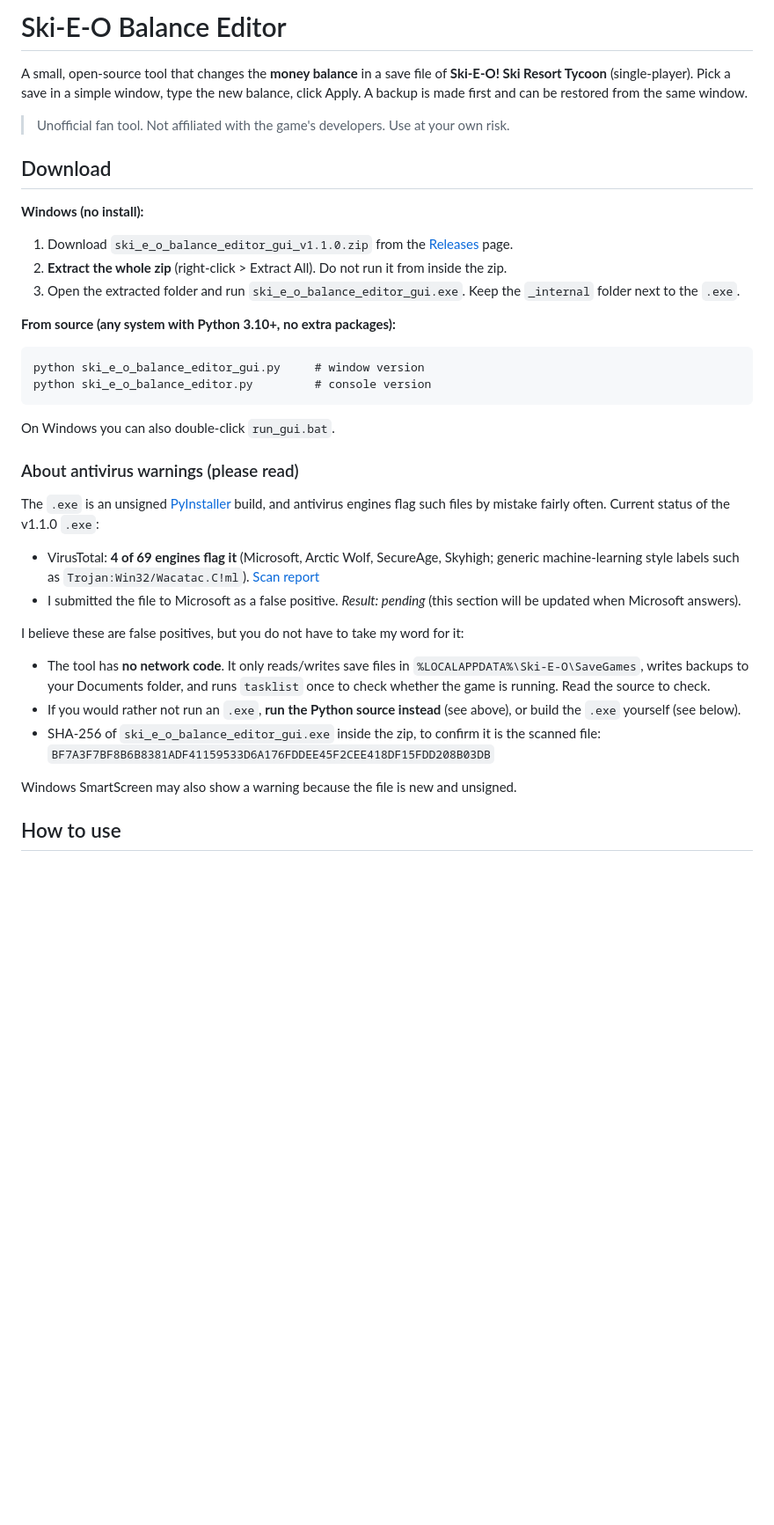
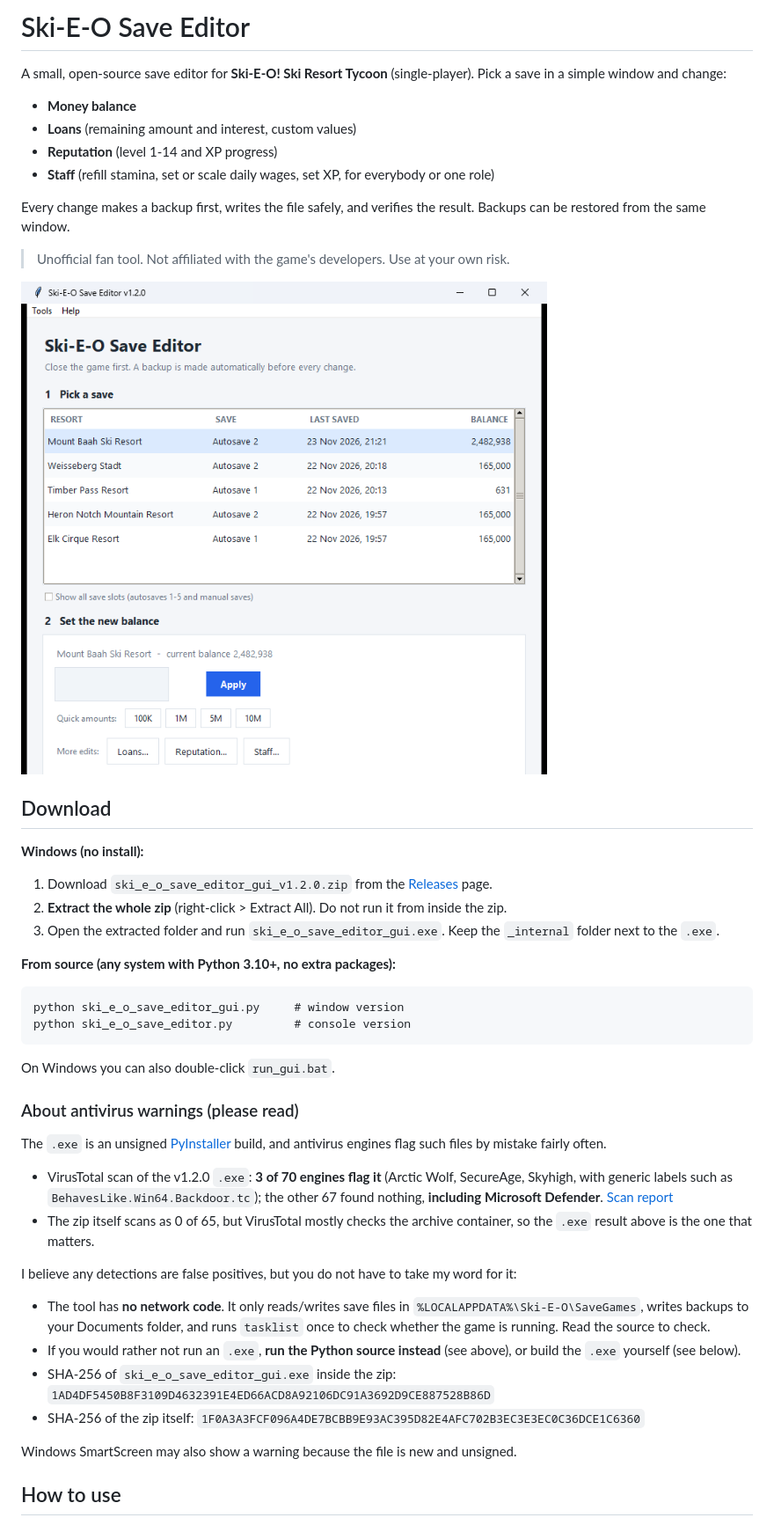
Before and after one commit to TPrazak/ski-e-o-save-editor, a Markdown page: README.md, the part around one of its changes. Shown at 88% size. Drawn GitHub-style; pictures changed too: docs/screenshots/main.png (added); blank space fills up the shorter version.

Commit message:
Save Editor v1.2.0: loans, reputation and staff editors

````diff
--- a/README.md
+++ b/README.md
@@ -1,46 +1,57 @@
-# Ski-E-O Balance Editor
+# Ski-E-O Save Editor
 
-A small, open-source tool that changes the **money balance** in a save file of
-**Ski-E-O! Ski Resort Tycoon** (single-player). Pick a save in a simple window, type the
-new balance, click Apply. A backup is made first and can be restored from the same window.
+A small, open-source save editor for **Ski-E-O! Ski Resort Tycoon** (single-player). Pick a
+save in a simple window and change:
+
+- **Money balance**
+- **Loans** (remaining amount and interest, custom values)
+- **Reputation** (level 1-14 and XP progress)
+- **Staff** (refill stamina, set or scale daily wages, set XP, for everybody or one role)
+
+Every change makes a backup first, writes the file safely, and verifies the result. Backups
+can be restored from the same window.
 
 > Unofficial fan tool. Not affiliated with the game's developers. Use at your own risk.
+
+![Main window](docs/screenshots/main.png)
 
 ## Download
 
 **Windows (no install):**
-1. Download `ski_e_o_balance_editor_gui_v1.1.0.zip` from the [Releases](../../releases) page.
+1. Download `ski_e_o_save_editor_gui_v1.2.0.zip` from the [Releases](../../releases) page.
 2. **Extract the whole zip** (right-click > Extract All). Do not run it from inside the zip.
-3. Open the extracted folder and run `ski_e_o_balance_editor_gui.exe`.
+3. Open the extracted folder and run `ski_e_o_save_editor_gui.exe`.
    Keep the `_internal` folder next to the `.exe`.
 
 **From source (any system with Python 3.10+, no extra packages):**
 ```
-python ski_e_o_balance_editor_gui.py     # window version
-python ski_e_o_balance_editor.py         # console version
+python ski_e_o_save_editor_gui.py     # window version
+python ski_e_o_save_editor.py         # console version
 ```
 On Windows you can also double-click `run_gui.bat`.
 
 ### About antivirus warnings (please read)
 
 The `.exe` is an unsigned [PyInstaller](https://pyinstaller.org) build, and antivirus
-engines flag such files by mistake fairly often. Current status of the v1.1.0 `.exe`:
+engines flag such files by mistake fairly often.
 
-- VirusTotal: **4 of 69 engines flag it** (Microsoft, Arctic Wolf, SecureAge, Skyhigh;
-  generic machine-learning style labels such as `Trojan:Win32/Wacatac.C!ml`).
-  [Scan report](https://www.virustotal.com/gui/file/bf7a3f7bf8b6b8381adf41159533d6a176fddee45f2cee418df15fdd208b03db)
-- I submitted the file to Microsoft as a false positive. *Result: pending* (this section
-  will be updated when Microsoft answers).
+- VirusTotal scan of the v1.2.0 `.exe`: **3 of 70 engines flag it** (Arctic Wolf, SecureAge,
+  Skyhigh, with generic labels such as `BehavesLike.Win64.Backdoor.tc`); the other 67 found
+  nothing, **including Microsoft Defender**. [Scan report](https://www.virustotal.com/gui/file/1ad4df5450b8f3109d4632391e4ed66acd8a92106dc91a3692d9ce887528b86d)
+- The zip itself scans as 0 of 65, but VirusTotal mostly checks the archive container, so the
+  `.exe` result above is the one that matters.
 
-I believe these are false positives, but you do not have to take my word for it:
+I believe any detections are false positives, but you do not have to take my word for it:
 
 - The tool has **no network code**. It only reads/writes save files in
   `%LOCALAPPDATA%\Ski-E-O\SaveGames`, writes backups to your Documents folder, and runs
   `tasklist` once to check whether the game is running. Read the source to check.
 - If you would rather not run an `.exe`, **run the Python source instead** (see above),
   or build the `.exe` yourself (see below).
-- SHA-256 of `ski_e_o_balance_editor_gui.exe` inside the zip, to confirm it is the scanned file:
-  `BF7A3F7BF8B6B8381ADF41159533D6A176FDDEE45F2CEE418DF15FDD208B03DB`
+- SHA-256 of `ski_e_o_save_editor_gui.exe` inside the zip:
+  `1AD4DF5450B8F3109D4632391E4ED66ACD8A92106DC91A3692D9CE887528B86D`
+- SHA-256 of the zip itself:
+  `1F0A3A3FCF096A4DE7BCBB9E93AC395D82E4AFC702B3EC3E3EC0C36DCE1C6360`
 
 Windows SmartScreen may also show a warning because the file is new and unsigned.
 
````
Also changed, not shown: other parts of README.md (+57 -8 lines), docs/RELEASE_NOTES_v1.2.0.md (added, +33 -0 lines), assets/guide_image_512.png (added), docs/screenshots/loans.png (added), docs/screenshots/reputation.png (added), docs/screenshots/staff.png (added), 9 other files.
